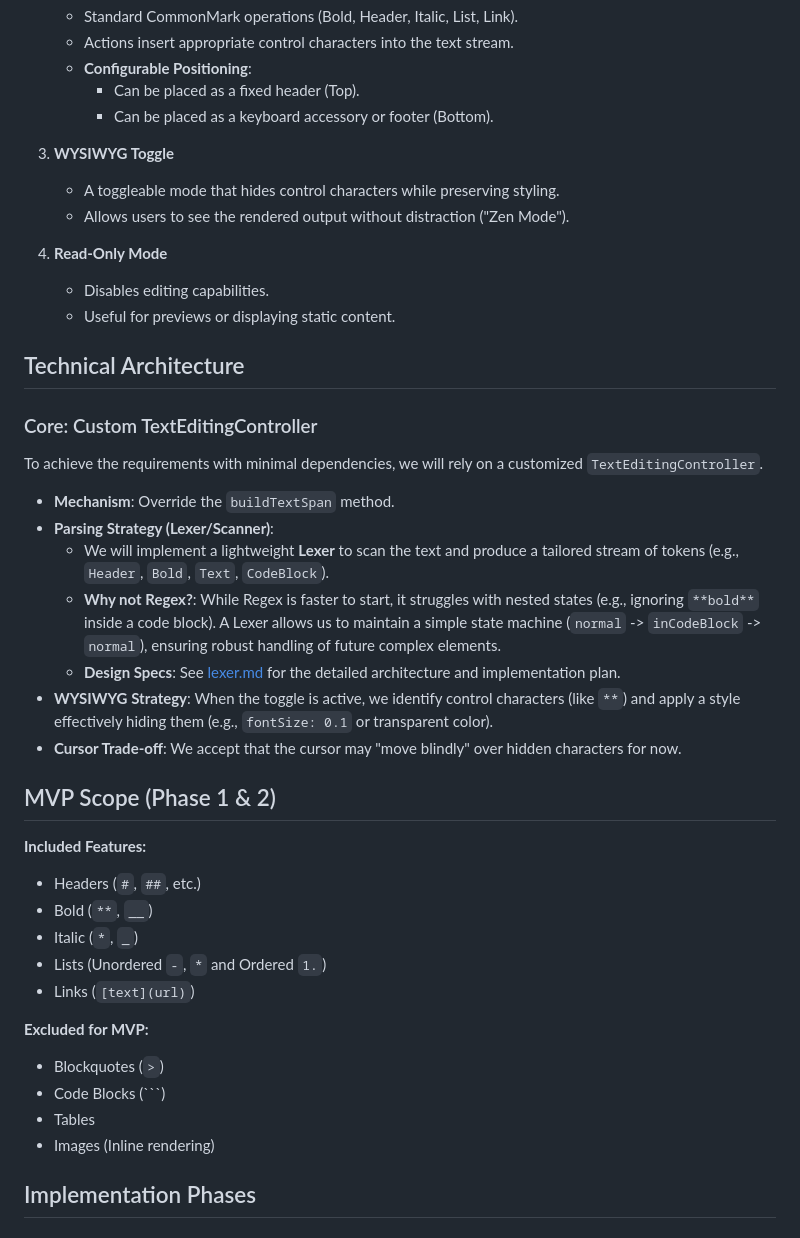
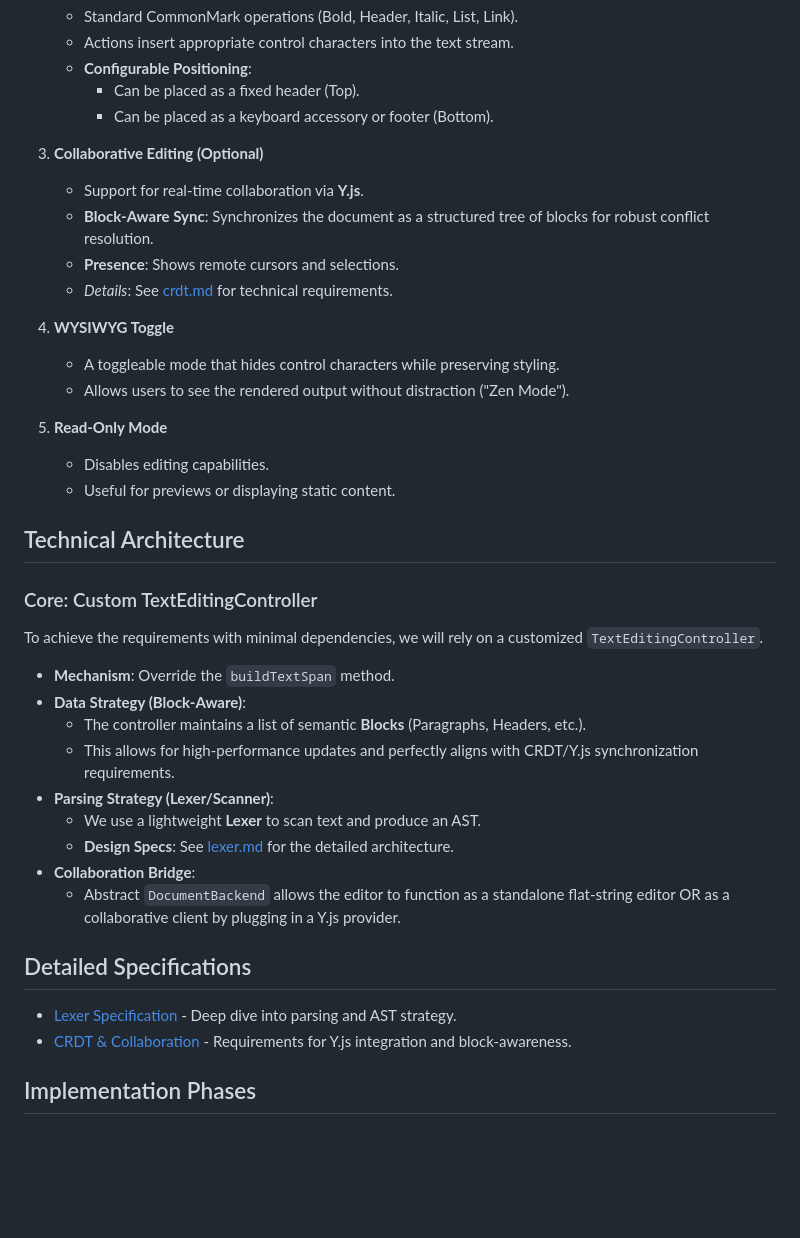
Before and after one commit to emmby/blazing-protostar, a Markdown page: README.md, the part around one of its changes. GitHub-like rendering; blank space fills up the shorter version.

Commit message:
crdt docs

````diff
--- a/README.md
+++ b/README.md
@@ -16,11 +16,17 @@ A simple, clean CommonMark editor designed for Flutter. This project aims to pro
         -   Can be placed as a fixed header (Top).
         -   Can be placed as a keyboard accessory or footer (Bottom).
 
-3.  **WYSIWYG Toggle**
+3.  **Collaborative Editing (Optional)**
+    -   Support for real-time collaboration via **Y.js**.
+    -   **Block-Aware Sync**: Synchronizes the document as a structured tree of blocks for robust conflict resolution.
+    -   **Presence**: Shows remote cursors and selections.
+    -   *Details*: See [crdt.md](crdt.md) for technical requirements.
+
+4.  **WYSIWYG Toggle**
     -   A toggleable mode that hides control characters while preserving styling.
     -   Allows users to see the rendered output without distraction ("Zen Mode").
 
-4.  **Read-Only Mode**
+5.  **Read-Only Mode**
     -   Disables editing capabilities.
     -   Useful for previews or displaying static content.
 
@@ -29,27 +35,18 @@ A simple, clean CommonMark editor designed for Flutter. This project aims to pro
 ### Core: Custom TextEditingController
 To achieve the requirements with minimal dependencies, we will rely on a customized `TextEditingController`.
 -   **Mechanism**: Override the `buildTextSpan` method.
+-   **Data Strategy (Block-Aware)**:
+    -   The controller maintains a list of semantic **Blocks** (Paragraphs, Headers, etc.).
+    -   This allows for high-performance updates and perfectly aligns with CRDT/Y.js synchronization requirements.
 -   **Parsing Strategy (Lexer/Scanner)**:
-    -   We will implement a lightweight **Lexer** to scan the text and produce a tailored stream of tokens (e.g., `Header`, `Bold`, `Text`, `CodeBlock`).
-    -   **Why not Regex?**: While Regex is faster to start, it struggles with nested states (e.g., ignoring `**bold**` inside a code block). A Lexer allows us to maintain a simple state machine (`normal` -> `inCodeBlock` -> `normal`), ensuring robust handling of future complex elements.
-    -   **Design Specs**: See [lexer.md](lexer.md) for the detailed architecture and implementation plan.
--   **WYSIWYG Strategy**: When the toggle is active, we identify control characters (like `**`) and apply a style effectively hiding them (e.g., `fontSize: 0.1` or transparent color).
--   **Cursor Trade-off**: We accept that the cursor may "move blindly" over hidden characters for now.
+    -   We use a lightweight **Lexer** to scan text and produce an AST.
+    -   **Design Specs**: See [lexer.md](lexer.md) for the detailed architecture.
+-   **Collaboration Bridge**:
+    -   Abstract `DocumentBackend` allows the editor to function as a standalone flat-string editor OR as a collaborative client by plugging in a Y.js provider.
 
-## MVP Scope (Phase 1 & 2)
-
-**Included Features:**
--   Headers (`#`, `##`, etc.)
--   Bold (`**`, `__`)
--   Italic (`*`, `_`)
--   Lists (Unordered `-`, `*` and Ordered `1.`)
--   Links (`[text](url)`)
-
-**Excluded for MVP:**
--   Blockquotes (`>`)
--   Code Blocks (```)
--   Tables
--   Images (Inline rendering)
+## Detailed Specifications
+-   [Lexer Specification](lexer.md) - Deep dive into parsing and AST strategy.
+-   [CRDT & Collaboration](crdt.md) - Requirements for Y.js integration and block-awareness.
 
 ## Implementation Phases
 
````
Also changed, not shown: other parts of README.md (+15 -10 lines), crdt.md (added, +102 -0 lines).
